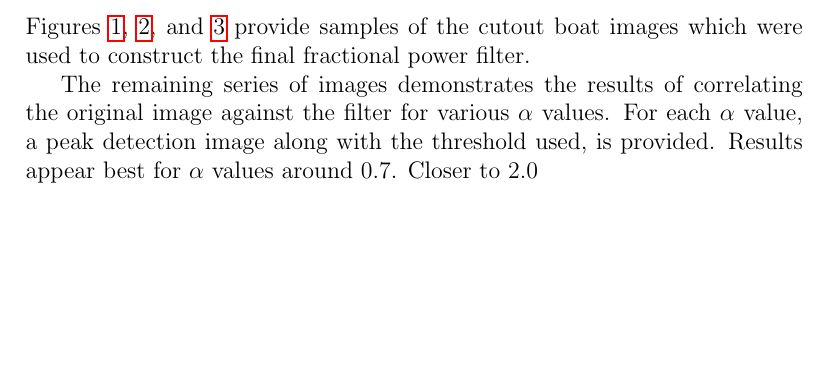
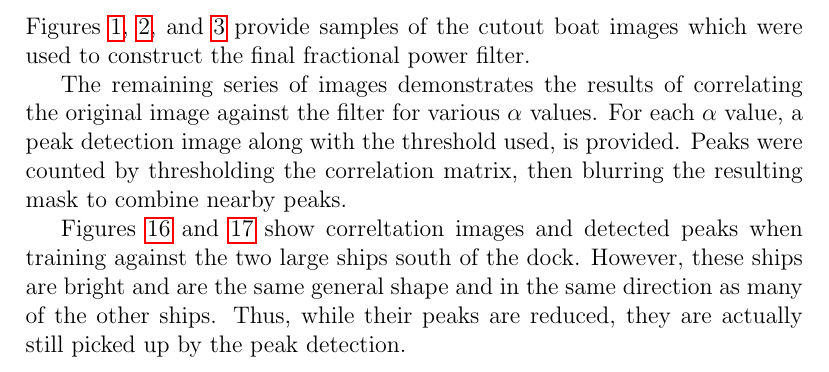
Before and after one commit to ulmangt/csi709-image-processing, a LaTeX problem sheet (homework5/geoff_ulman_homework5_report.tex): part of page 1 of 9, cut so that both start at the same text, the shorter picture padded with empty space. Compiled offline with pdfLaTeX.

Commit message:
homework5 tweaks

```diff
--- a/homework5/geoff_ulman_homework5_report.tex
+++ b/homework5/geoff_ulman_homework5_report.tex
@@ -24,7 +24,9 @@ Fractional Power Filter}
 
 Figures \ref{boats1}, \ref{boats2}, and \ref{boats3} provide samples of the cutout boat images which were used to construct the final fractional power filter.
 
-The remaining series of images demonstrates the results of correlating the original image against the filter for various \(\alpha\) values. For each \(\alpha\) value, a peak detection image along with the threshold used, is provided. Results appear best for \(\alpha\) values around \(0.7\). Closer to \(2.0\)
+The remaining series of images demonstrates the results of correlating the original image against the filter for various \(\alpha\) values. For each \(\alpha\) value, a peak detection image along with the threshold used, is provided. Peaks were counted by thresholding the correlation matrix, then blurring the resulting mask to combine nearby peaks.
+
+Figures \ref{a08missingpeak} and \ref{a08missing} show correltation images and detected peaks when training against the two large ships south of the dock. However, these ships are bright and are the same general shape and in the same direction as many of the other ships. Thus, while their peaks are reduced, they are actually still picked up by the peak detection.
 
 \begin{figure}
 \centering
```
Also changed, not shown: homework5/geoff_ulman_homework5_report.tex (4 more changed lines), 1 other file.
